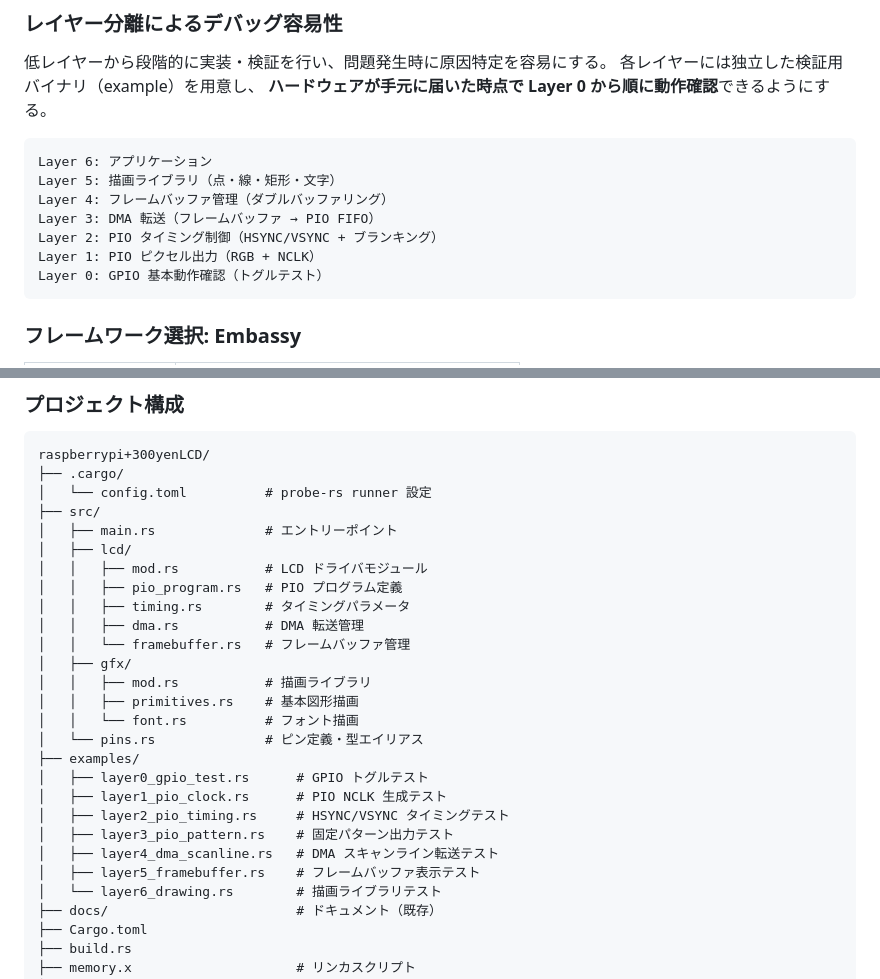
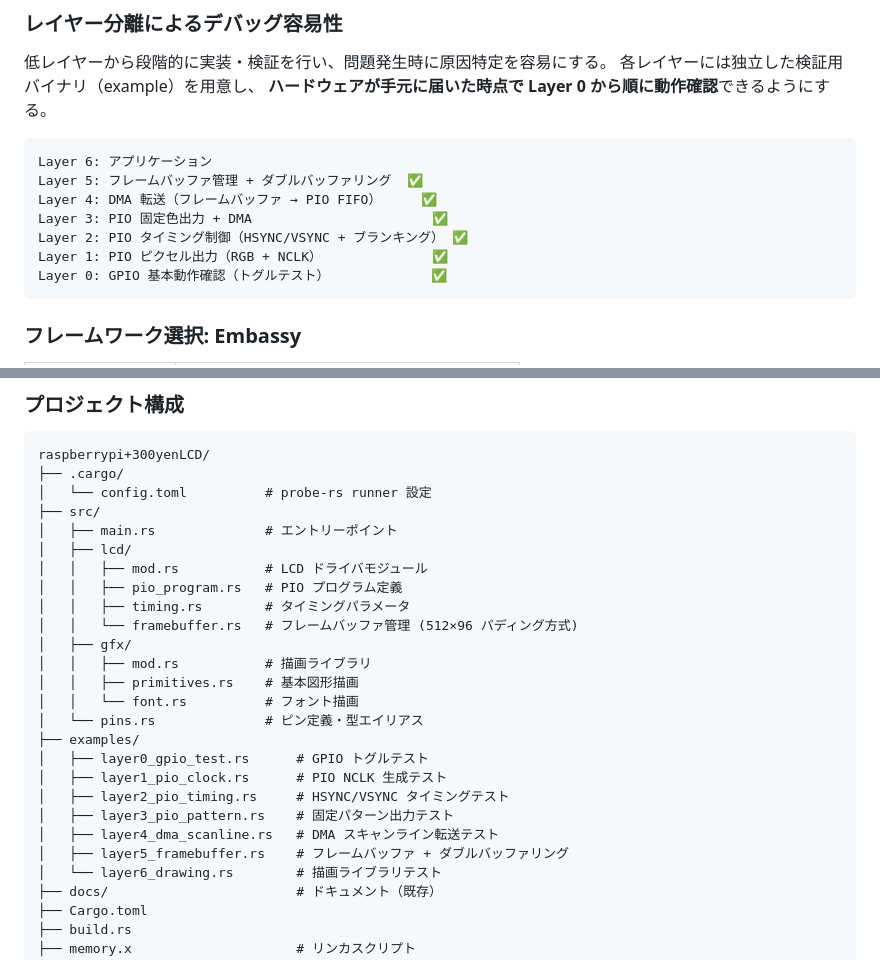
Before and after one commit to fnc765/aki300yenLCD-raspico2w, a Markdown page: docs/implementation-plan.md, 2 parts joined by grey strips. Rendered like a GitHub page.

````diff
--- a/docs/implementation-plan.md
+++ b/docs/implementation-plan.md
@@ -10,12 +10,12 @@
 
 ```
 Layer 6: アプリケーション
-Layer 5: 描画ライブラリ（点・線・矩形・文字）
-Layer 4: フレームバッファ管理（ダブルバッファリング）
-Layer 3: DMA 転送（フレームバッファ → PIO FIFO）
-Layer 2: PIO タイミング制御（HSYNC/VSYNC + ブランキング）
-Layer 1: PIO ピクセル出力（RGB + NCLK）
-Layer 0: GPIO 基本動作確認（トグルテスト）
+Layer 5: フレームバッファ管理 + ダブルバッファリング  ✅
+Layer 4: DMA 転送（フレームバッファ → PIO FIFO）     ✅
+Layer 3: PIO 固定色出力 + DMA                       ✅
+Layer 2: PIO タイミング制御（HSYNC/VSYNC + ブランキング） ✅
+Layer 1: PIO ピクセル出力（RGB + NCLK）              ✅
+Layer 0: GPIO 基本動作確認（トグルテスト）             ✅
 ```
 
 ### フレームワーク選択: Embassy
@@ -41,8 +41,7 @@ raspberrypi+300yenLCD/
 │   │   ├── mod.rs           # LCD ドライバモジュール
 │   │   ├── pio_program.rs   # PIO プログラム定義
 │   │   ├── timing.rs        # タイミングパラメータ
-│   │   ├── dma.rs           # DMA 転送管理
-│   │   └── framebuffer.rs   # フレームバッファ管理
+│   │   └── framebuffer.rs   # フレームバッファ管理 (512×96 パディング方式)
 │   ├── gfx/
 │   │   ├── mod.rs           # 描画ライブラリ
 │   │   ├── primitives.rs    # 基本図形描画
@@ -54,7 +53,7 @@ raspberrypi+300yenLCD/
 │   ├── layer2_pio_timing.rs     # HSYNC/VSYNC タイミングテスト
 │   ├── layer3_pio_pattern.rs    # 固定パターン出力テスト
 │   ├── layer4_dma_scanline.rs   # DMA スキャンライン転送テスト
-│   ├── layer5_framebuffer.rs    # フレームバッファ表示テスト
+│   ├── layer5_framebuffer.rs    # フレームバッファ + ダブルバッファリング
 │   └── layer6_drawing.rs        # 描画ライブラリテスト
 ├── docs/                        # ドキュメント（既存）
 ├── Cargo.toml
````
Also changed, not shown: other parts of docs/implementation-plan.md (+47 -40 lines), docs/setup-guide.md (+1 -0 lines).
